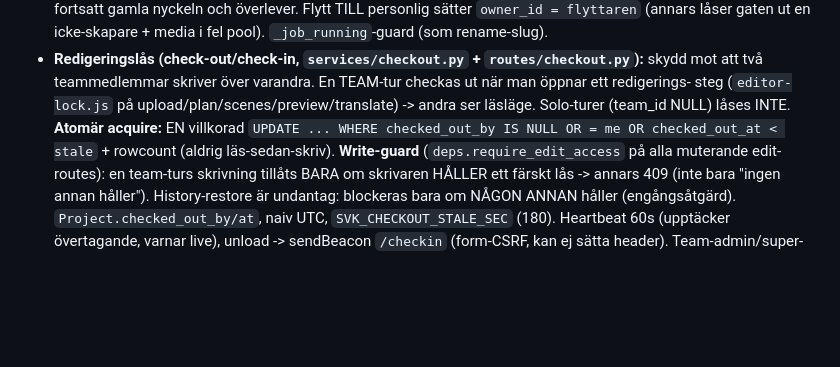
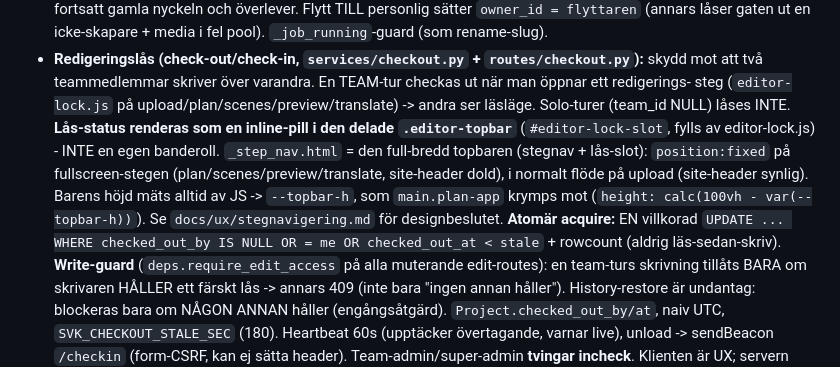
Before and after one commit to Armandur/svk-panorama, a Markdown page: CLAUDE.md, the part around the change. Drawn GitHub-style; blank space fills up the shorter version.

Commit message:
Dokumentera stegnav-topbar + lås-pill i CLAUDE.md (TASK-348)
Co-Authored-By: Claude Opus 4.8 <noreply@anthropic.com>
Claude-Session: https://claude.ai/code/session_01BR8vbXsiXXfPA997rAfHnz

```diff
--- a/CLAUDE.md
+++ b/CLAUDE.md
@@ -504,7 +504,12 @@ Slug fortsatt globalt unik (per-team-slug + disk-namespace = Fas 4b).
 - **Redigeringslås (check-out/check-in, `services/checkout.py` + `routes/checkout.py`):** skydd mot
   att två teammedlemmar skriver över varandra. En TEAM-tur checkas ut när man öppnar ett redigerings-
   steg (`editor-lock.js` på upload/plan/scenes/preview/translate) -> andra ser läsläge. Solo-turer
-  (team_id NULL) låses INTE. **Atomär acquire:** EN villkorad `UPDATE ... WHERE checked_out_by IS NULL
+  (team_id NULL) låses INTE. **Lås-status renderas som en inline-pill i den delade
+  `.editor-topbar`** (`#editor-lock-slot`, fylls av editor-lock.js) - INTE en egen banderoll.
+  `_step_nav.html` = den full-bredd topbaren (stegnav + lås-slot): `position:fixed` på
+  fullscreen-stegen (plan/scenes/preview/translate, site-header dold), i normalt flöde på upload
+  (site-header synlig). Barens höjd mäts alltid av JS -> `--topbar-h`, som `main.plan-app` krymps
+  mot (`height: calc(100vh - var(--topbar-h))`). Se `docs/ux/stegnavigering.md` för designbeslutet. **Atomär acquire:** EN villkorad `UPDATE ... WHERE checked_out_by IS NULL
   OR = me OR checked_out_at < stale` + rowcount (aldrig läs-sedan-skriv). **Write-guard**
   (`deps.require_edit_access` på alla muterande edit-routes): en team-turs skrivning tillåts BARA om
   skrivaren HÅLLER ett färskt lås -> annars 409 (inte bara "ingen annan håller"). History-restore är
```
